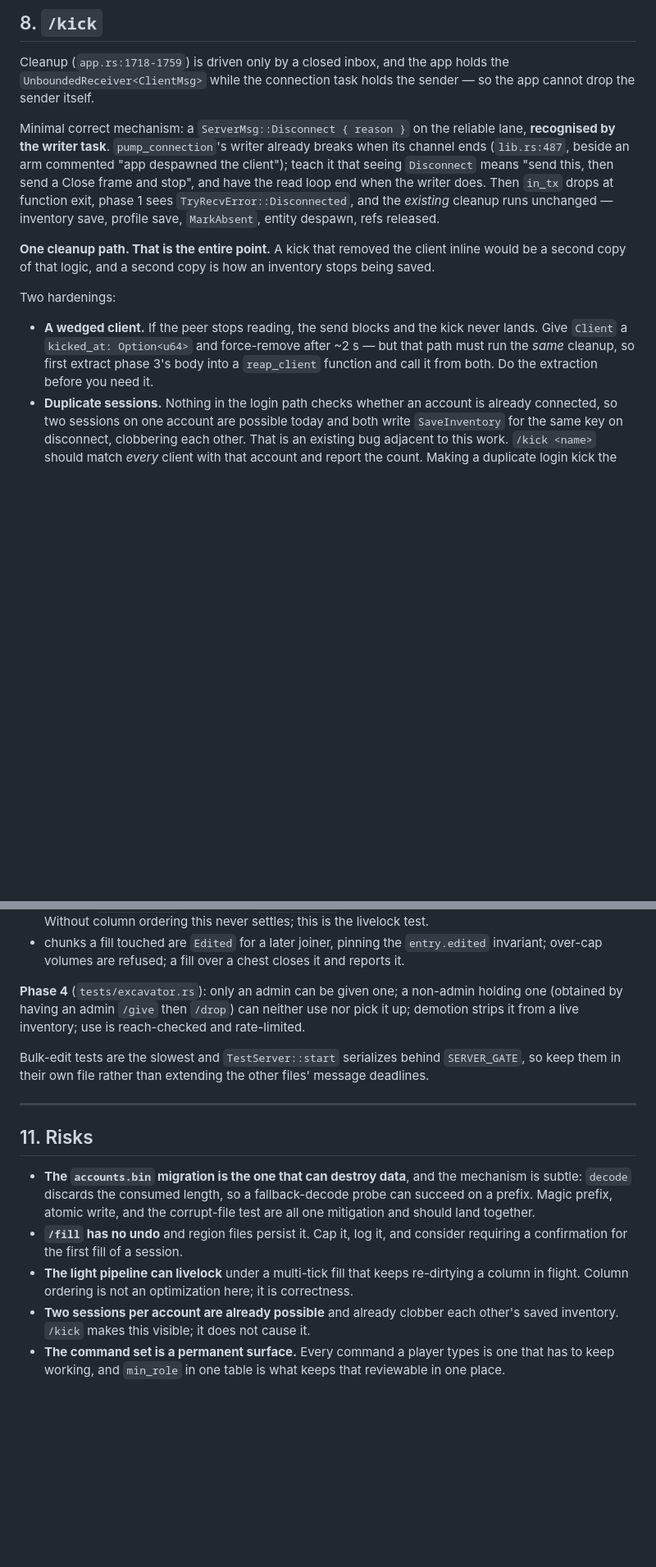
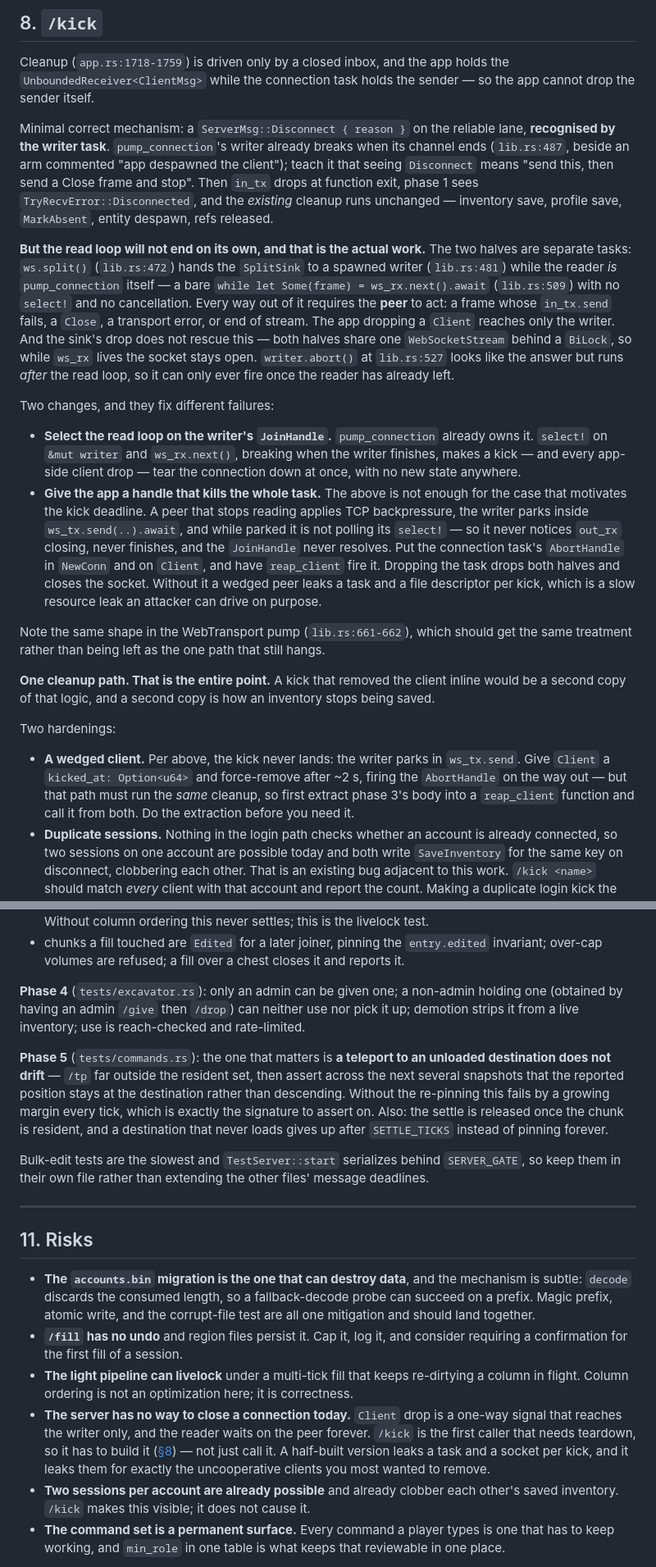
Before and after one commit to benpm/new-soils-js, a Markdown page: docs/plan-server-commands.md, 2 parts joined by grey strips. Shown at 82% size. GitHub-like rendering; blank space fills up the shorter version.

```diff
--- a/docs/plan-server-commands.md
+++ b/docs/plan-server-commands.md
@@ -645,10 +659,40 @@ Minimal correct mechanism: a `ServerMsg::Disconnect { reason }` on the reliable
 lane, **recognised by the writer task**. `pump_connection`'s writer already
 breaks when its channel ends (`lib.rs:487`, beside an arm commented "app
 despawned the client"); teach it that seeing `Disconnect` means "send this,
-then send a Close frame and stop", and have the read loop end when the writer
-does. Then `in_tx` drops at function exit, phase 1 sees
-`TryRecvError::Disconnected`, and the *existing* cleanup runs unchanged —
+then send a Close frame and stop". Then `in_tx` drops at function exit, phase 1
+sees `TryRecvError::Disconnected`, and the *existing* cleanup runs unchanged —
 inventory save, profile save, `MarkAbsent`, entity despawn, refs released.
+
+**But the read loop will not end on its own, and that is the actual work.**
+The two halves are separate tasks: `ws.split()` (`lib.rs:472`) hands the
+`SplitSink` to a spawned writer (`lib.rs:481`) while the reader *is*
+`pump_connection` itself — a bare `while let Some(frame) = ws_rx.next().await`
+(`lib.rs:509`) with no `select!` and no cancellation. Every way out of it
+requires the **peer** to act: a frame whose `in_tx.send` fails, a `Close`, a
+transport error, or end of stream. The app dropping a `Client` reaches only the
+writer. And the sink's drop does not rescue this — both halves share one
+`WebSocketStream` behind a `BiLock`, so while `ws_rx` lives the socket stays
+open. `writer.abort()` at `lib.rs:527` looks like the answer but runs *after*
+the read loop, so it can only ever fire once the reader has already left.
+
+Two changes, and they fix different failures:
+
+* **Select the read loop on the writer's `JoinHandle`.** `pump_connection`
+  already owns it. `select!` on `&mut writer` and `ws_rx.next()`, breaking when
+  the writer finishes, makes a kick — and every app-side client drop — tear the
+  connection down at once, with no new state anywhere.
+* **Give the app a handle that kills the whole task.** The above is not enough
+  for the case that motivates the kick deadline. A peer that stops reading
+  applies TCP backpressure, the writer parks inside `ws_tx.send(..).await`, and
+  while parked it is not polling its `select!` — so it never notices `out_rx`
+  closing, never finishes, and the `JoinHandle` never resolves. Put the
+  connection task's `AbortHandle` in `NewConn` and on `Client`, and have
+  `reap_client` fire it. Dropping the task drops both halves and closes the
+  socket. Without it a wedged peer leaks a task and a file descriptor per kick,
+  which is a slow resource leak an attacker can drive on purpose.
+
+Note the same shape in the WebTransport pump (`lib.rs:661-662`), which should
+get the same treatment rather than being left as the one path that still hangs.
 
 **One cleanup path. That is the entire point.** A kick that removed the client
 inline would be a second copy of that logic, and a second copy is how an
@@ -656,11 +700,11 @@ inventory stops being saved.
 
 Two hardenings:
 
-* **A wedged client.** If the peer stops reading, the send blocks and the kick
-  never lands. Give `Client` a `kicked_at: Option<u64>` and force-remove after
-  ~2 s — but that path must run the *same* cleanup, so first extract phase 3's
-  body into a `reap_client` function and call it from both. Do the extraction
-  before you need it.
+* **A wedged client.** Per above, the kick never lands: the writer parks in
+  `ws_tx.send`. Give `Client` a `kicked_at: Option<u64>` and force-remove after
+  ~2 s, firing the `AbortHandle` on the way out — but that path must run the
+  *same* cleanup, so first extract phase 3's body into a `reap_client` function
+  and call it from both. Do the extraction before you need it.
 * **Duplicate sessions.** Nothing in the login path checks whether an account
   is already connected, so two sessions on one account are possible today and
   both write `SaveInventory` for the same key on disconnect, clobbering each
@@ -768,6 +822,14 @@ holding one (obtained by having an admin `/give` then `/drop`) can neither use
 nor pick it up; demotion strips it from a live inventory; use is reach-checked
 and rate-limited.
 
+**Phase 5** (`tests/commands.rs`): the one that matters is **a teleport to an
+unloaded destination does not drift** — `/tp` far outside the resident set,
+then assert across the next several snapshots that the reported position stays
+at the destination rather than descending. Without the re-pinning this fails by
+a growing margin every tick, which is exactly the signature to assert on. Also:
+the settle is released once the chunk is resident, and a destination that never
+loads gives up after `SETTLE_TICKS` instead of pinning forever.
+
 Bulk-edit tests are the slowest and `TestServer::start` serializes behind
 `SERVER_GATE`, so keep them in their own file rather than extending the other
 files' message deadlines.
@@ -785,6 +847,12 @@ files' message deadlines.
 * **The light pipeline can livelock** under a multi-tick fill that keeps
   re-dirtying a column in flight. Column ordering is not an optimization here;
   it is correctness.
+* **The server has no way to close a connection today.** `Client` drop is a
+  one-way signal that reaches the writer only, and the reader waits on the peer
+  forever. `/kick` is the first caller that needs teardown, so it has to build
+  it ([§8](#8-kick)) — not just call it. A half-built version leaks a task and
+  a socket per kick, and it leaks them for exactly the uncooperative clients
+  you most wanted to remove.
 * **Two sessions per account are already possible** and already clobber each
   other's saved inventory. `/kick` makes this visible; it does not cause it.
 * **The command set is a permanent surface.** Every command a player types is
```
Also changed, not shown: other parts of docs/plan-server-commands.md (+35 -11 lines).
